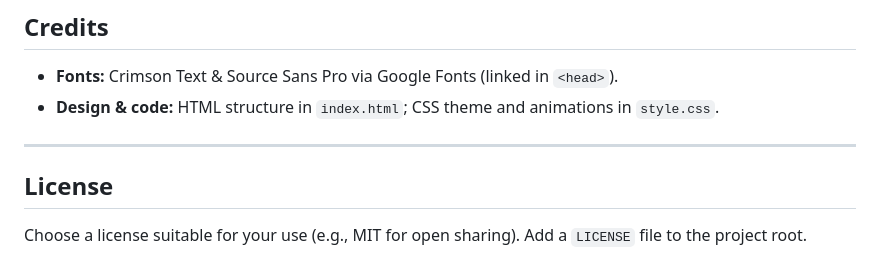
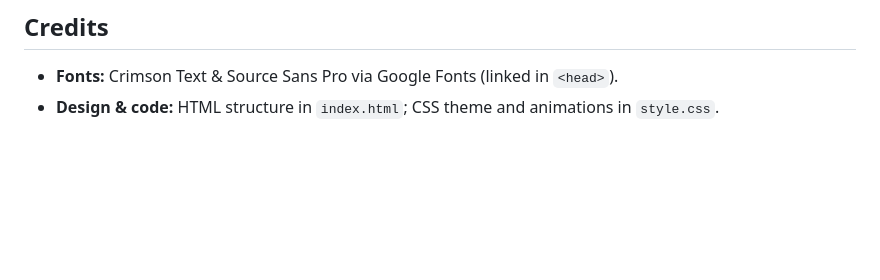
Before and after one commit to TC-al/literary-haven, a Markdown page: README.md, the part around the change. Rendered like a GitHub page; blank space fills up the shorter version.

```diff
--- a/README.md
+++ b/README.md
@@ -68,9 +68,3 @@ Design choices favor progressive enhancement and accessibility. Movement is CSS
 
 * **Fonts:** Crimson Text & Source Sans Pro via Google Fonts (linked in `<head>`).
 * **Design & code:** HTML structure in `index.html`; CSS theme and animations in `style.css`.
-
----
-
-## License
-
-Choose a license suitable for your use (e.g., MIT for open sharing). Add a `LICENSE` file to the project root.
```
